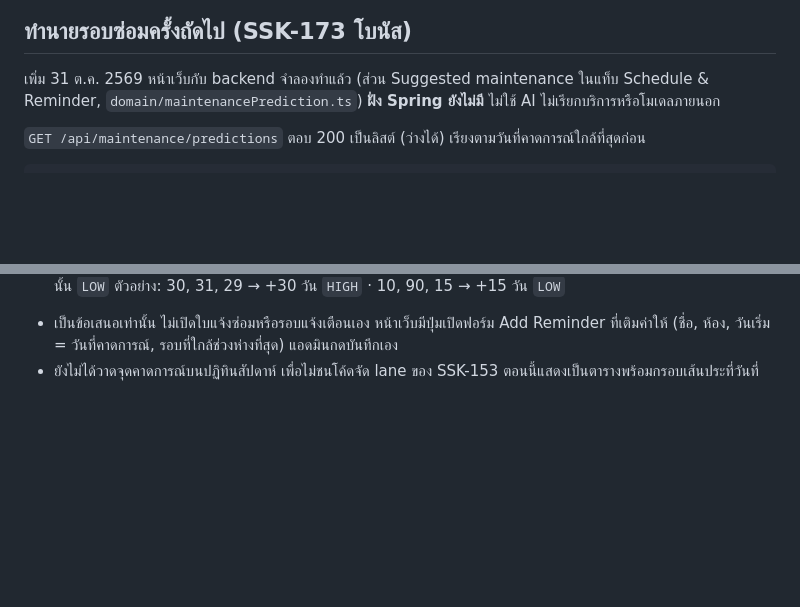
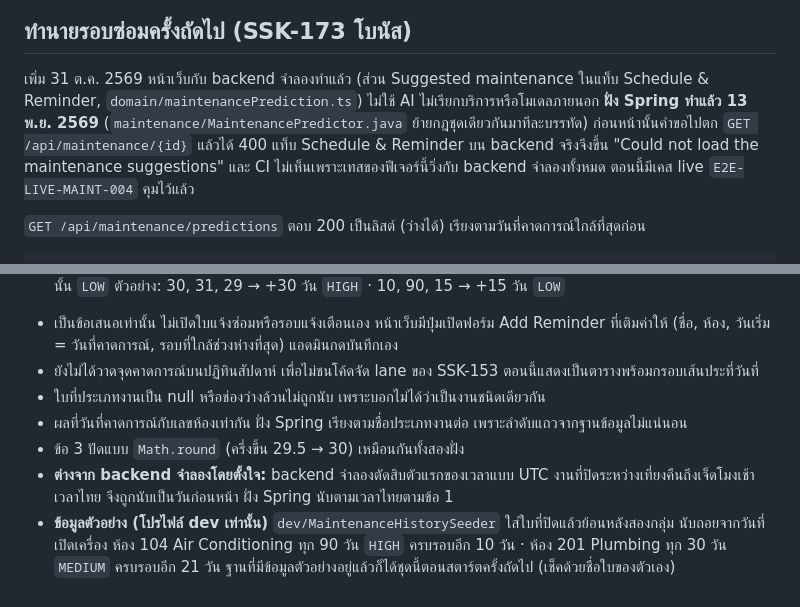
Before and after one commit to MUDST-2026-SakuraSoul-DevOps/MUDST-2026-SakuraSoul, a Markdown page: docs/api-contract-maintenance.md, 2 parts joined by grey strips. GitHub-like rendering; blank space fills up the shorter version.

```diff
--- a/docs/api-contract-maintenance.md
+++ b/docs/api-contract-maintenance.md
@@ -680,7 +680,11 @@ endpoint ใหม่ข้างล่าง และตัวตั้งเ
 ## ทำนายรอบซ่อมครั้งถัดไป (SSK-173 โบนัส)
 
 เพิ่ม 31 ต.ค. 2569 หน้าเว็บกับ backend จำลองทำแล้ว (ส่วน Suggested maintenance ในแท็บ Schedule & Reminder,
-`domain/maintenancePrediction.ts`) **ฝั่ง Spring ยังไม่มี** ไม่ใช้ AI ไม่เรียกบริการหรือโมเดลภายนอก
+`domain/maintenancePrediction.ts`) ไม่ใช้ AI ไม่เรียกบริการหรือโมเดลภายนอก
+**ฝั่ง Spring ทำแล้ว 13 พ.ย. 2569** (`maintenance/MaintenancePredictor.java` ย้ายกฎชุดเดียวกันมาทีละบรรทัด)
+ก่อนหน้านั้นคำขอไปตก `GET /api/maintenance/{id}` แล้วได้ 400 แท็บ Schedule & Reminder บน backend จริงจึงขึ้น
+"Could not load the maintenance suggestions" และ CI ไม่เห็นเพราะเทสของฟีเจอร์นี้วิ่งกับ backend จำลองทั้งหมด
+ตอนนี้มีเคส live `E2E-LIVE-MAINT-004` คุมไว้แล้ว
 
 `GET /api/maintenance/predictions` ตอบ 200 เป็นลิสต์ (ว่างได้) เรียงตามวันที่คาดการณ์ใกล้ที่สุดก่อน
 
@@ -701,3 +705,11 @@ endpoint ใหม่ข้างล่าง และตัวตั้งเ
 - เป็นข้อเสนอเท่านั้น ไม่เปิดใบแจ้งซ่อมหรือรอบแจ้งเตือนเอง หน้าเว็บมีปุ่มเปิดฟอร์ม Add Reminder ที่เติมค่าให้
   (ชื่อ, ห้อง, วันเริ่ม = วันที่คาดการณ์, รอบที่ใกล้ช่วงห่างที่สุด) แอดมินกดบันทึกเอง
 - ยังไม่ได้วาดจุดคาดการณ์บนปฏิทินสัปดาห์ เพื่อไม่ชนโค้ดจัด lane ของ SSK-153 ตอนนี้แสดงเป็นตารางพร้อมกรอบเส้นประที่วันที่
+- ใบที่ประเภทงานเป็น null หรือช่องว่างล้วนไม่ถูกนับ เพราะบอกไม่ได้ว่าเป็นงานชนิดเดียวกัน
+- ผลที่วันที่คาดการณ์กับเลขห้องเท่ากัน ฝั่ง Spring เรียงตามชื่อประเภทงานต่อ เพราะลำดับแถวจากฐานข้อมูลไม่แน่นอน
+- ข้อ 3 ปัดแบบ `Math.round` (ครึ่งขึ้น 29.5 → 30) เหมือนกันทั้งสองฝั่ง
+- **ต่างจาก backend จำลองโดยตั้งใจ:** backend จำลองตัดสิบตัวแรกของเวลาแบบ UTC งานที่ปิดระหว่างเที่ยงคืนถึงเจ็ดโมงเช้าเวลาไทย
+  จึงถูกนับเป็นวันก่อนหน้า ฝั่ง Spring นับตามเวลาไทยตามข้อ 1
+- **ข้อมูลตัวอย่าง (โปรไฟล์ dev เท่านั้น)** `dev/MaintenanceHistorySeeder` ใส่ใบที่ปิดแล้วย้อนหลังสองกลุ่ม นับถอยจากวันที่เปิดเครื่อง
+  ห้อง 104 Air Conditioning ทุก 90 วัน `HIGH` ครบรอบอีก 10 วัน · ห้อง 201 Plumbing ทุก 30 วัน `MEDIUM` ครบรอบอีก 21 วัน
+  ฐานที่มีข้อมูลตัวอย่างอยู่แล้วก็ได้ชุดนี้ตอนสตาร์ตครั้งถัดไป (เช็คด้วยชื่อใบของตัวเอง)
```
Also changed, not shown: docs/testing/e2e-test-cases.md (+12 -4 lines).
